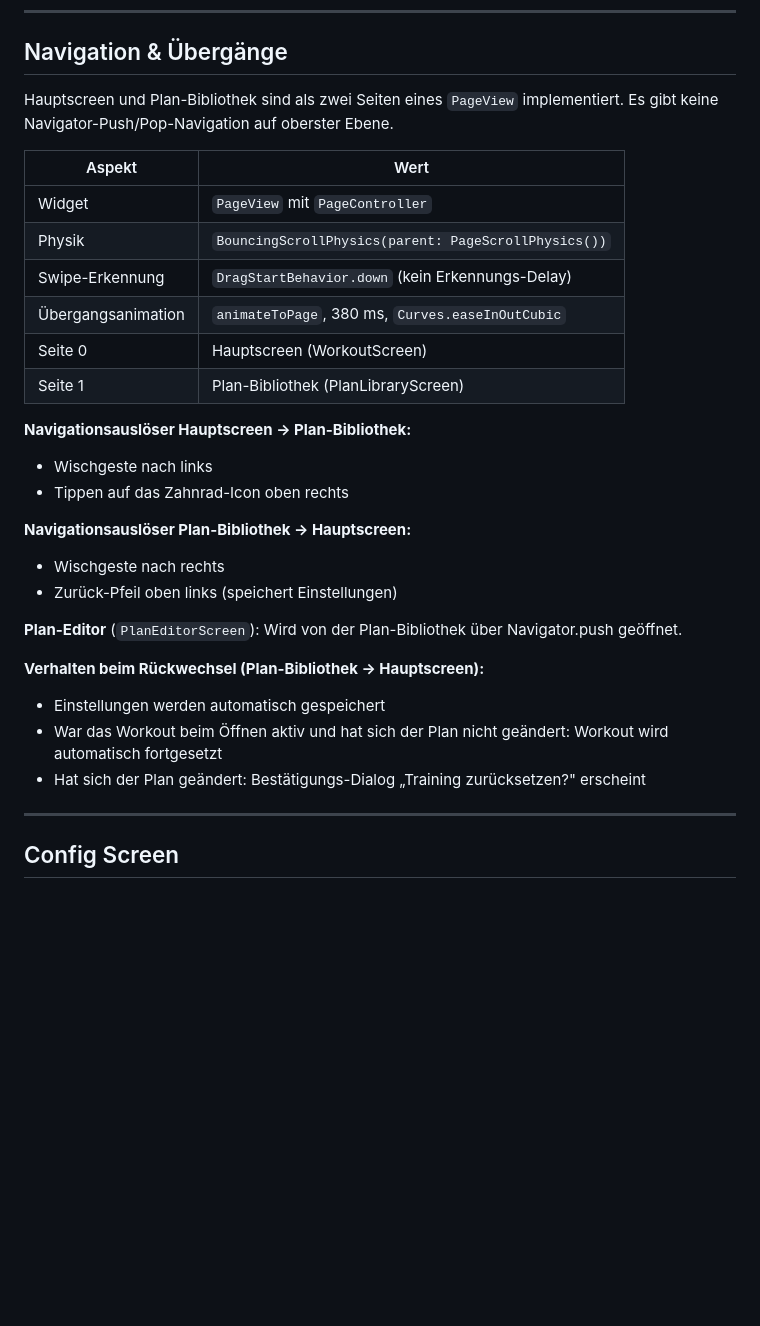
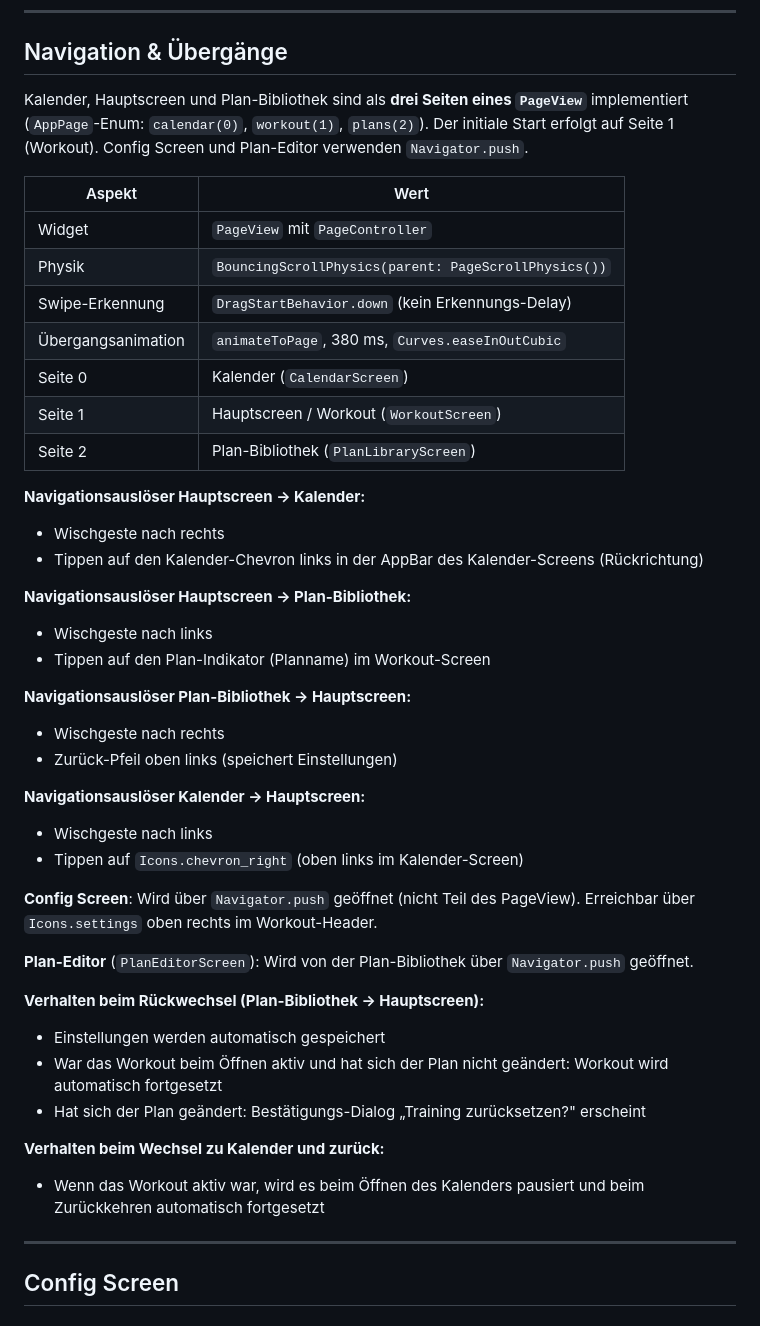
Before and after one commit to TobiasSteffen/emom_app, a Markdown page: docs/emom_app_spezifikation.md, the part around one of its changes. Drawn GitHub-style; blank space fills up the shorter version.

```diff
--- a/docs/emom_app_spezifikation.md
+++ b/docs/emom_app_spezifikation.md
@@ -303,7 +311,7 @@ Es gibt **keinen** Ton bei der vollen Minute / beim Intervallwechsel. Die Töne
 
 ## Navigation & Übergänge
 
-Hauptscreen und Plan-Bibliothek sind als zwei Seiten eines `PageView` implementiert. Es gibt keine Navigator-Push/Pop-Navigation auf oberster Ebene.
+Kalender, Hauptscreen und Plan-Bibliothek sind als **drei Seiten eines `PageView`** implementiert (`AppPage`-Enum: `calendar(0)`, `workout(1)`, `plans(2)`). Der initiale Start erfolgt auf Seite 1 (Workout). Config Screen und Plan-Editor verwenden `Navigator.push`.
 
 | Aspekt | Wert |
 |---|---|
@@ -311,23 +319,37 @@ Hauptscreen und Plan-Bibliothek sind als zwei Seiten eines `PageView` implementi
 | Physik | `BouncingScrollPhysics(parent: PageScrollPhysics())` |
 | Swipe-Erkennung | `DragStartBehavior.down` (kein Erkennungs-Delay) |
 | Übergangsanimation | `animateToPage`, 380 ms, `Curves.easeInOutCubic` |
-| Seite 0 | Hauptscreen (WorkoutScreen) |
-| Seite 1 | Plan-Bibliothek (PlanLibraryScreen) |
+| Seite 0 | Kalender (`CalendarScreen`) |
+| Seite 1 | Hauptscreen / Workout (`WorkoutScreen`) |
+| Seite 2 | Plan-Bibliothek (`PlanLibraryScreen`) |
+
+**Navigationsauslöser Hauptscreen → Kalender:**
+- Wischgeste nach rechts
+- Tippen auf den Kalender-Chevron links in der AppBar des Kalender-Screens (Rückrichtung)
 
 **Navigationsauslöser Hauptscreen → Plan-Bibliothek:**
 - Wischgeste nach links
-- Tippen auf das Zahnrad-Icon oben rechts
+- Tippen auf den Plan-Indikator (Planname) im Workout-Screen
 
 **Navigationsauslöser Plan-Bibliothek → Hauptscreen:**
 - Wischgeste nach rechts
 - Zurück-Pfeil oben links (speichert Einstellungen)
 
-**Plan-Editor** (`PlanEditorScreen`): Wird von der Plan-Bibliothek über Navigator.push geöffnet.
+**Navigationsauslöser Kalender → Hauptscreen:**
+- Wischgeste nach links
+- Tippen auf `Icons.chevron_right` (oben links im Kalender-Screen)
+
+**Config Screen**: Wird über `Navigator.push` geöffnet (nicht Teil des PageView). Erreichbar über `Icons.settings` oben rechts im Workout-Header.
+
+**Plan-Editor** (`PlanEditorScreen`): Wird von der Plan-Bibliothek über `Navigator.push` geöffnet.
 
 **Verhalten beim Rückwechsel (Plan-Bibliothek → Hauptscreen):**
 - Einstellungen werden automatisch gespeichert
 - War das Workout beim Öffnen aktiv und hat sich der Plan nicht geändert: Workout wird automatisch fortgesetzt
 - Hat sich der Plan geändert: Bestätigungs-Dialog „Training zurücksetzen?" erscheint
+
+**Verhalten beim Wechsel zu Kalender und zurück:**
+- Wenn das Workout aktiv war, wird es beim Öffnen des Kalenders pausiert und beim Zurückkehren automatisch fortgesetzt
 
 ---
 
```
Also changed, not shown: other parts of docs/emom_app_spezifikation.md (+60 -3 lines).
